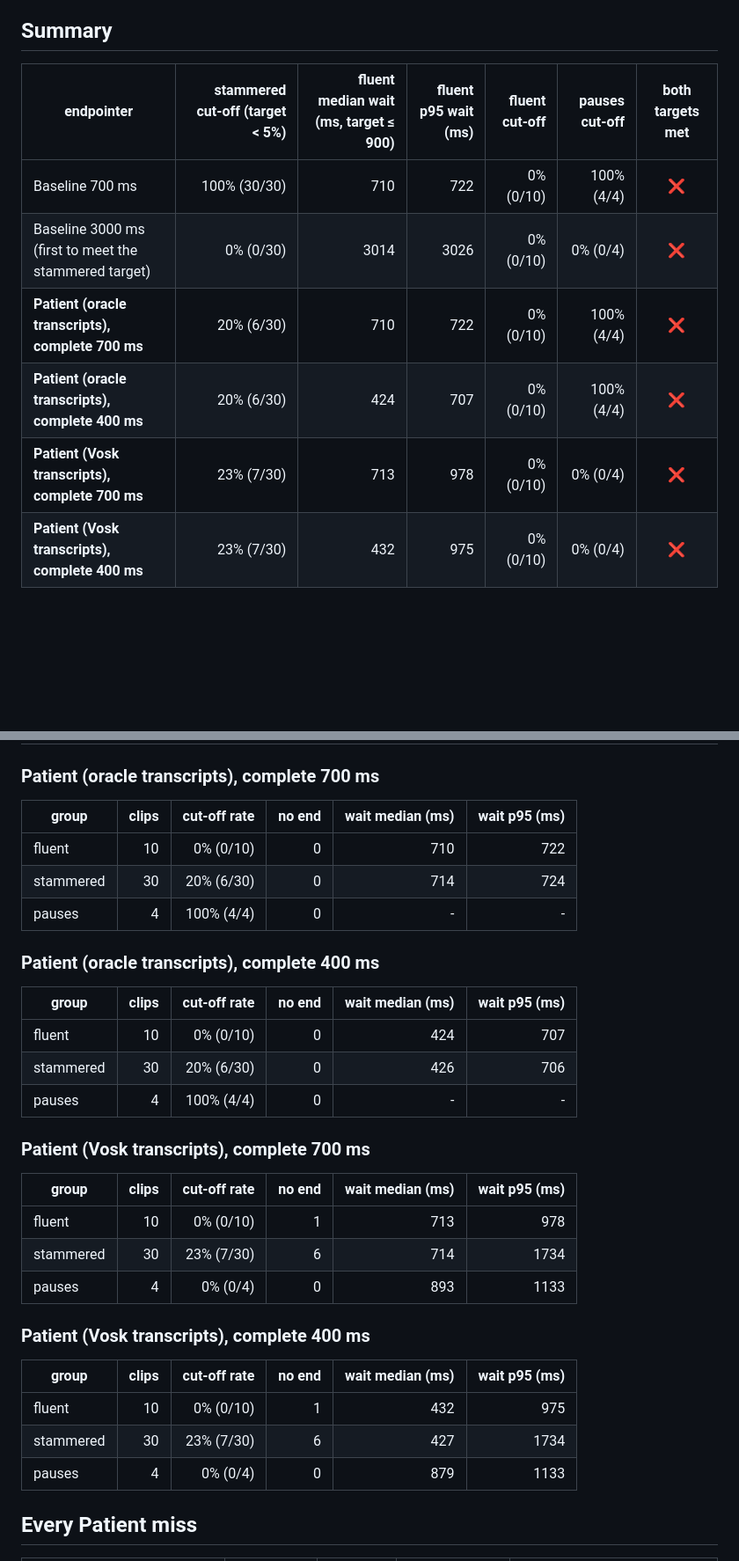
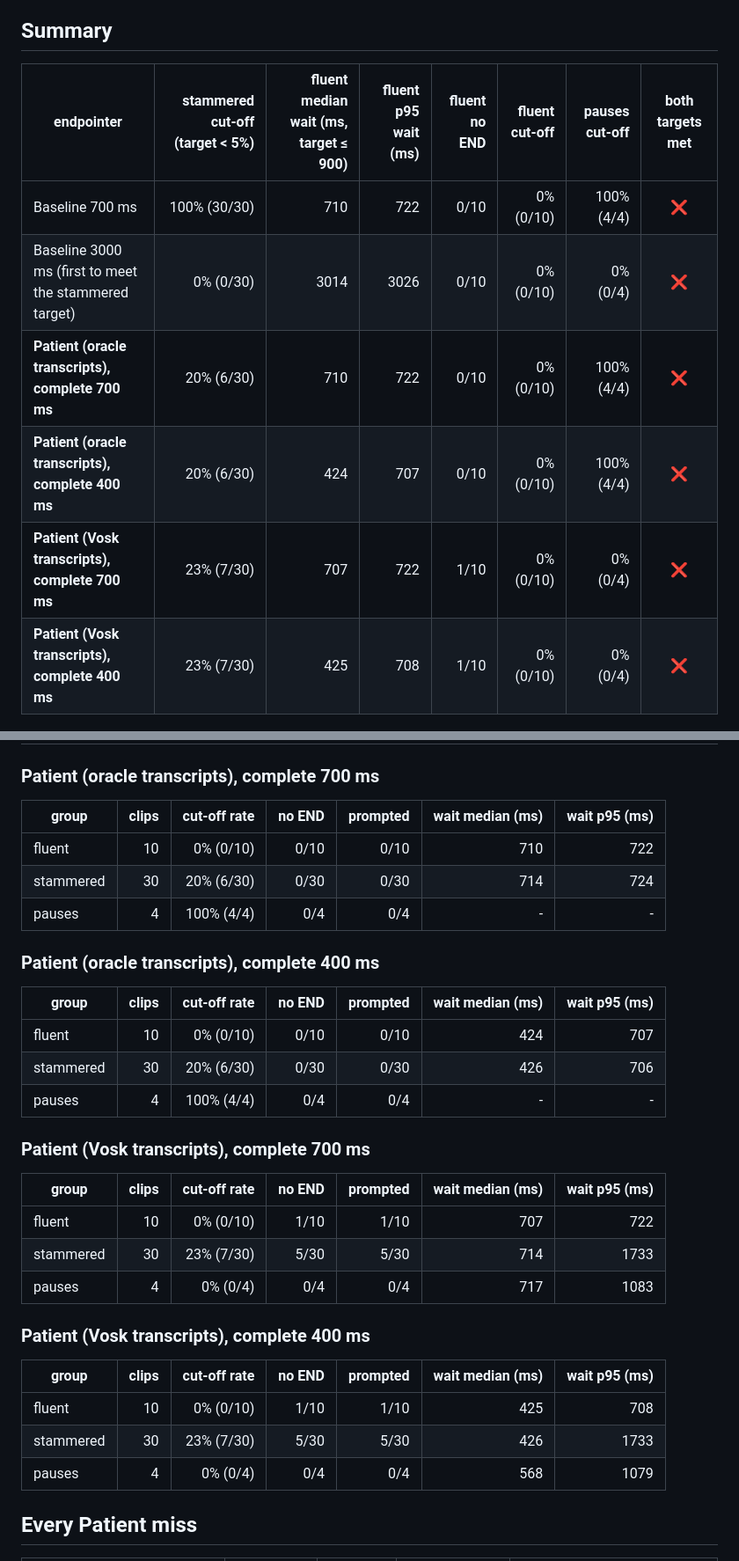
Before and after one commit to ZainX38/Unhurried, a Markdown page: eval/results/results.md, 2 parts joined by grey strips. Shown at 88% size. Rendered like a GitHub page; blank space fills up the shorter version.

Commit message:
feat(06): results.md shows no END and prompted counts per group; regenerated with Vosk, ticket 06 done

```diff
--- a/eval/results/results.md
+++ b/eval/results/results.md
@@ -8,14 +8,14 @@ The Patient runs twice on the same audio: once on oracle transcripts, once on Vo
 
 ## Summary
 
-| endpointer | stammered cut-off (target < 5%) | fluent median wait (ms, target ≤ 900) | fluent p95 wait (ms) | fluent cut-off | pauses cut-off | both targets met |
-| --- | ---: | ---: | ---: | ---: | ---: | :---: |
-| Baseline 700 ms | 100% (30/30) | 710 | 722 | 0% (0/10) | 100% (4/4) | ❌ |
-| Baseline 3000 ms (first to meet the stammered target) | 0% (0/30) | 3014 | 3026 | 0% (0/10) | 0% (0/4) | ❌ |
-| **Patient (oracle transcripts), complete 700 ms** | 20% (6/30) | 710 | 722 | 0% (0/10) | 100% (4/4) | ❌ |
-| **Patient (oracle transcripts), complete 400 ms** | 20% (6/30) | 424 | 707 | 0% (0/10) | 100% (4/4) | ❌ |
-| **Patient (Vosk transcripts), complete 700 ms** | 23% (7/30) | 713 | 978 | 0% (0/10) | 0% (0/4) | ❌ |
-| **Patient (Vosk transcripts), complete 400 ms** | 23% (7/30) | 432 | 975 | 0% (0/10) | 0% (0/4) | ❌ |
+| endpointer | stammered cut-off (target < 5%) | fluent median wait (ms, target ≤ 900) | fluent p95 wait (ms) | fluent no END | fluent cut-off | pauses cut-off | both targets met |
+| --- | ---: | ---: | ---: | ---: | ---: | ---: | :---: |
+| Baseline 700 ms | 100% (30/30) | 710 | 722 | 0/10 | 0% (0/10) | 100% (4/4) | ❌ |
+| Baseline 3000 ms (first to meet the stammered target) | 0% (0/30) | 3014 | 3026 | 0/10 | 0% (0/10) | 0% (0/4) | ❌ |
+| **Patient (oracle transcripts), complete 700 ms** | 20% (6/30) | 710 | 722 | 0/10 | 0% (0/10) | 100% (4/4) | ❌ |
+| **Patient (oracle transcripts), complete 400 ms** | 20% (6/30) | 424 | 707 | 0/10 | 0% (0/10) | 100% (4/4) | ❌ |
+| **Patient (Vosk transcripts), complete 700 ms** | 23% (7/30) | 707 | 722 | 1/10 | 0% (0/10) | 0% (0/4) | ❌ |
+| **Patient (Vosk transcripts), complete 400 ms** | 23% (7/30) | 425 | 708 | 1/10 | 0% (0/10) | 0% (0/4) | ❌ |
 
 ![Patient vs the fixed-threshold curve](sweep.png)
 
@@ -23,35 +23,35 @@ The Patient runs twice on the same audio: once on oracle transcripts, once on Vo
 
 ### Patient (oracle transcripts), complete 700 ms
 
-| group | clips | cut-off rate | no end | wait median (ms) | wait p95 (ms) |
-| --- | ---: | ---: | ---: | ---: | ---: |
-| fluent | 10 | 0% (0/10) | 0 | 710 | 722 |
-| stammered | 30 | 20% (6/30) | 0 | 714 | 724 |
-| pauses | 4 | 100% (4/4) | 0 | - | - |
+| group | clips | cut-off rate | no END | prompted | wait median (ms) | wait p95 (ms) |
+| --- | ---: | ---: | ---: | ---: | ---: | ---: |
+| fluent | 10 | 0% (0/10) | 0/10 | 0/10 | 710 | 722 |
+| stammered | 30 | 20% (6/30) | 0/30 | 0/30 | 714 | 724 |
+| pauses | 4 | 100% (4/4) | 0/4 | 0/4 | - | - |
 
 ### Patient (oracle transcripts), complete 400 ms
 
-| group | clips | cut-off rate | no end | wait median (ms) | wait p95 (ms) |
-| --- | ---: | ---: | ---: | ---: | ---: |
-| fluent | 10 | 0% (0/10) | 0 | 424 | 707 |
-| stammered | 30 | 20% (6/30) | 0 | 426 | 706 |
-| pauses | 4 | 100% (4/4) | 0 | - | - |
+| group | clips | cut-off rate | no END | prompted | wait median (ms) | wait p95 (ms) |
+| --- | ---: | ---: | ---: | ---: | ---: | ---: |
+| fluent | 10 | 0% (0/10) | 0/10 | 0/10 | 424 | 707 |
+| stammered | 30 | 20% (6/30) | 0/30 | 0/30 | 426 | 706 |
+| pauses | 4 | 100% (4/4) | 0/4 | 0/4 | - | - |
 
 ### Patient (Vosk transcripts), complete 700 ms
 
-| group | clips | cut-off rate | no end | wait median (ms) | wait p95 (ms) |
-| --- | ---: | ---: | ---: | ---: | ---: |
-| fluent | 10 | 0% (0/10) | 1 | 713 | 978 |
-| stammered | 30 | 23% (7/30) | 6 | 714 | 1734 |
-| pauses | 4 | 0% (0/4) | 0 | 893 | 1133 |
+| group | clips | cut-off rate | no END | prompted | wait median (ms) | wait p95 (ms) |
+| --- | ---: | ---: | ---: | ---: | ---: | ---: |
+| fluent | 10 | 0% (0/10) | 1/10 | 1/10 | 707 | 722 |
+| stammered | 30 | 23% (7/30) | 5/30 | 5/30 | 714 | 1733 |
+| pauses | 4 | 0% (0/4) | 0/4 | 0/4 | 717 | 1083 |
 
 ### Patient (Vosk transcripts), complete 400 ms
 
-| group | clips | cut-off rate | no end | wait median (ms) | wait p95 (ms) |
-| --- | ---: | ---: | ---: | ---: | ---: |
-| fluent | 10 | 0% (0/10) | 1 | 432 | 975 |
-| stammered | 30 | 23% (7/30) | 6 | 427 | 1734 |
-| pauses | 4 | 0% (0/4) | 0 | 879 | 1133 |
+| group | clips | cut-off rate | no END | prompted | wait median (ms) | wait p95 (ms) |
+| --- | ---: | ---: | ---: | ---: | ---: | ---: |
+| fluent | 10 | 0% (0/10) | 1/10 | 1/10 | 425 | 708 |
+| stammered | 30 | 23% (7/30) | 5/30 | 5/30 | 426 | 1733 |
+| pauses | 4 | 0% (0/4) | 0/4 | 0/4 | 568 | 1079 |
 
 ## Every Patient miss
 
```
Also changed, not shown: other parts of eval/results/results.md (+0 -3 lines), eval/results/sweep.png, 5 other files.
